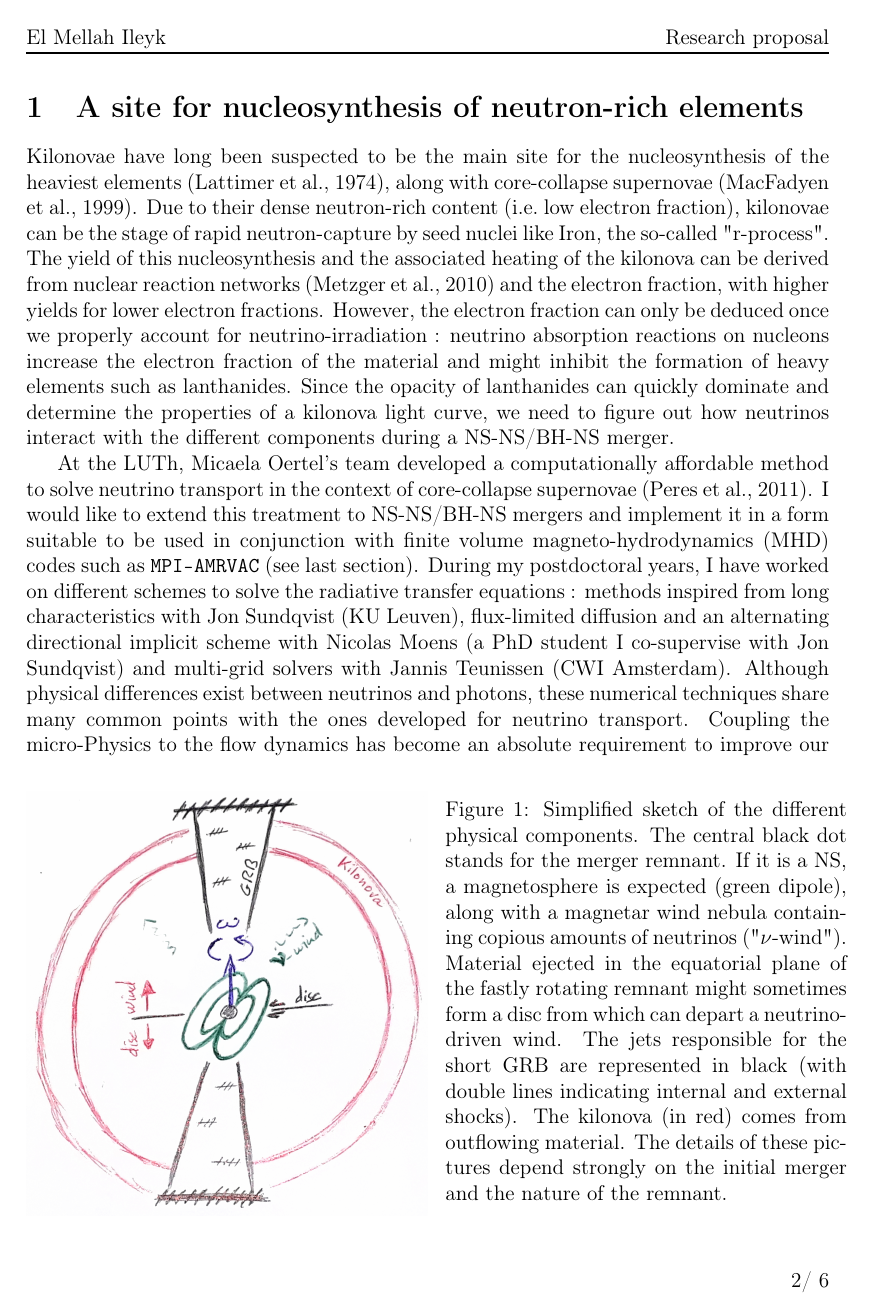
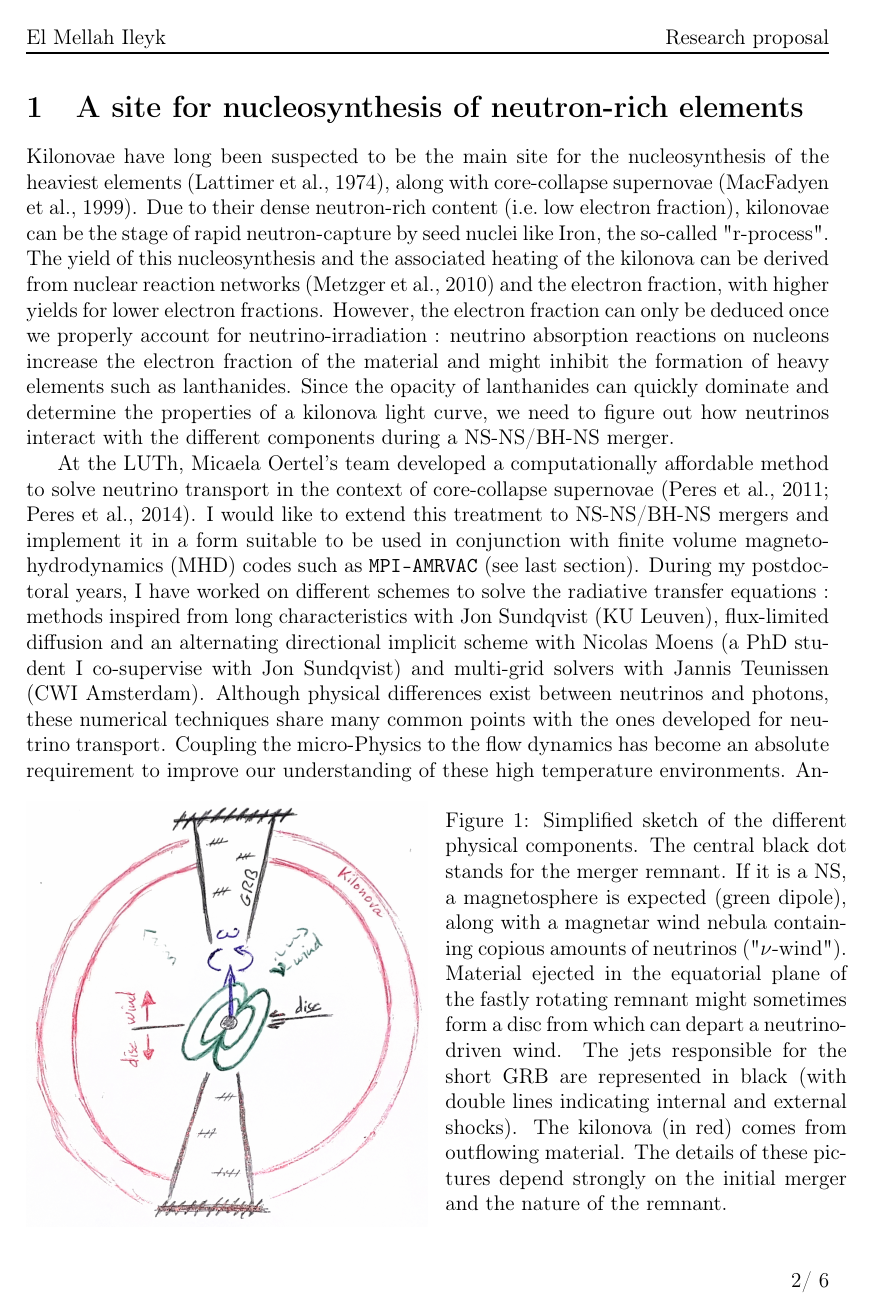
Before and after one commit to Ileyk/Job_applications, a LaTeX document (CNRS_19/Research_proposal/research_proposal.tex): page 2 of 6. The pictures show the PDF file CNRS_19/Research_proposal/research_proposal.pdf that the author committed with the source.

Commit message:
Fix bad repo

```diff
--- a/CNRS_19/Research_proposal/research_proposal.tex
+++ b/CNRS_19/Research_proposal/research_proposal.tex
@@ -226,7 +226,7 @@ Kilonovae are week-long supernovae-like transients, with a spectral peak ranging
 A simplified sketch of the different components is displayed in Figure\,\ref{fig:sketch}. Each of the three next sections describes the proposed research tracks to address these questions. The last section contains a description of the numerical tool and of the compatibility with the scientific projects of the host institution, followed by two conclusive paragraphs.
 
 \begin{figure}[!b]
-%\vspace*{0.3cm}
+\vspace*{-0.3cm}
 \floatbox[{\capbeside\thisfloatsetup{capbesideposition={right,center},capbesidewidth=8cm}}]{figure}[\FBwidth]
 {\caption{Simplified sketch of the different physical components. The central black dot stands for the merger remnant. If it is a \ns, a magnetosphere is expected (green dipole), along with a magnetar wind nebula containing copious amounts of neutrinos ("$\nu$-wind"). Material ejected in the equatorial plane of the fastly rotating remnant might sometimes form a disc from which can depart a neutrino-driven wind. The jets responsible for the short \grb are represented in black (with double lines indicating internal and external shocks). The kilonova (in red) comes from outflowing material. The details of these pictures depend strongly on the initial merger and the nature of the remnant.}\label{fig:sketch}}
 {\includegraphics[width=8cm]{Figures/sketch_GRB_kilonova.jpg}}
@@ -252,7 +252,7 @@ In Figure\,\ref{fig:spinning_down} is represented the simplified spinning-down l
 These four illustrative limit cases could be explored in much more detail with full 3D \mhd numerical simulations. I am willing to make use of the extensive numerical expertise I have acquired in this domain over the last years to capture these different regimes and evaluate the impacts on the light curve of the kilonova. The effect of the collapse time, tidally linked to the \eos of the condensed matter in \ns interior, could also be investigated. Once confronted to a large sample of observed double \ns mergers, numerical results would set stringent constrains on the \ns \eos.
 
 \begin{figure}[!h]
-%\vspace*{0.3cm}
+\vspace*{-0.1cm}
 \floatbox[{\capbeside\thisfloatsetup{capbesideposition={right,center},capbesidewidth=6cm}}]{figure}[\FBwidth]
 {\caption{Rates of \ns rotational energy decay as a function of time. Different \ns magnetic field strengths and masses are considered, and standard parameters taken from \citet{Metzger2017} are used. While a 2M$_{\odot}$ \ns does not need centrifugal support to avoid collapsing into a \bh, a 2.4M$_{\odot}$ \ns might qualify as a supramassive \ns (depending on the \eos) and collapse once it has evacuated too much rotational energy (green dots). See text for more details.}\label{fig:spinning_down}}
 {\includegraphics[width=10cm]{Figures/spinning-down_luminosity.png}}
@@ -286,7 +286,7 @@ I am willing to take part in this collective effort at LUTh and to bring a numer
 
 %\phantom{\cite{ElMellah2016a,ElMellah2018a,Xia2017,Rappaport:2012wi,Rappaport2013,SanchisOjeda:2014ww}}
 %%\subsubsection*{References}
-\vspace*{0.9cm}
+\vspace*{0.6cm}
 \setlength\bibitemsep{0pt}
 %%\scriptsize
 %\bibliographystyle{ieeetr}
```
Also changed, not shown: CNRS_19/Research_proposal/research_proposal.bbl, CNRS_19/Research_proposal/research_proposal.pdf, CNRS_19/Research_proposal/research_proposal_.pdf (added), CNRS_19/Research_proposal/research_proposal.tex (2 more changed lines), 4 other files.
